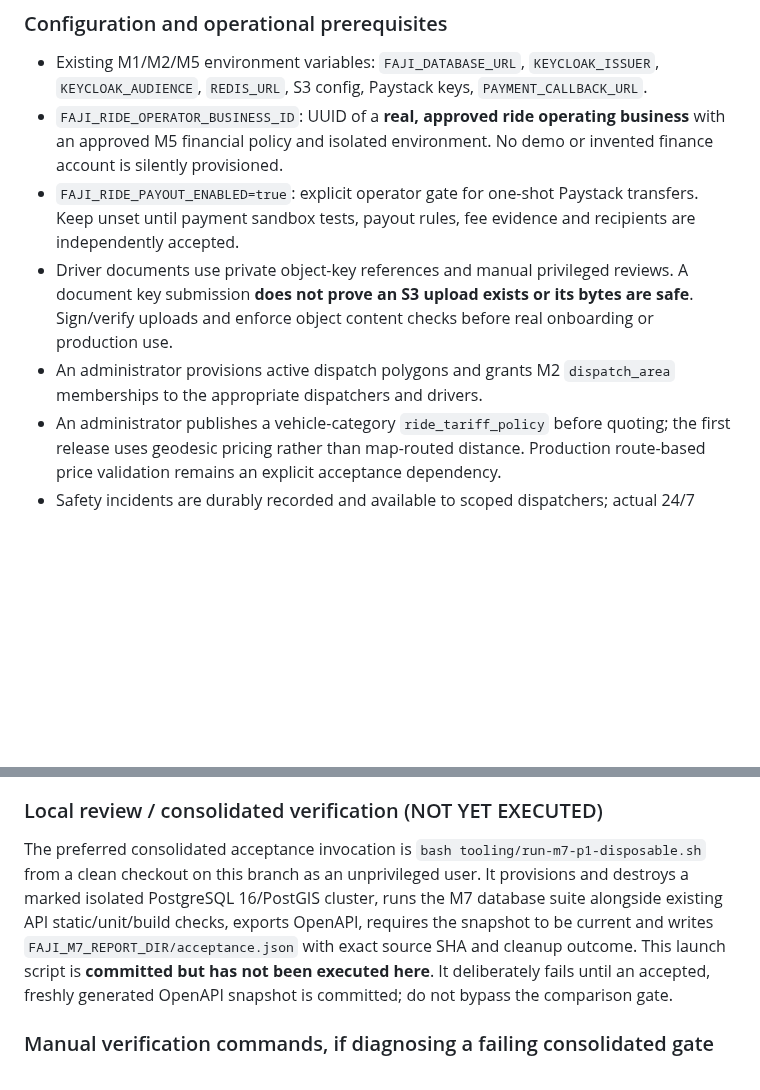
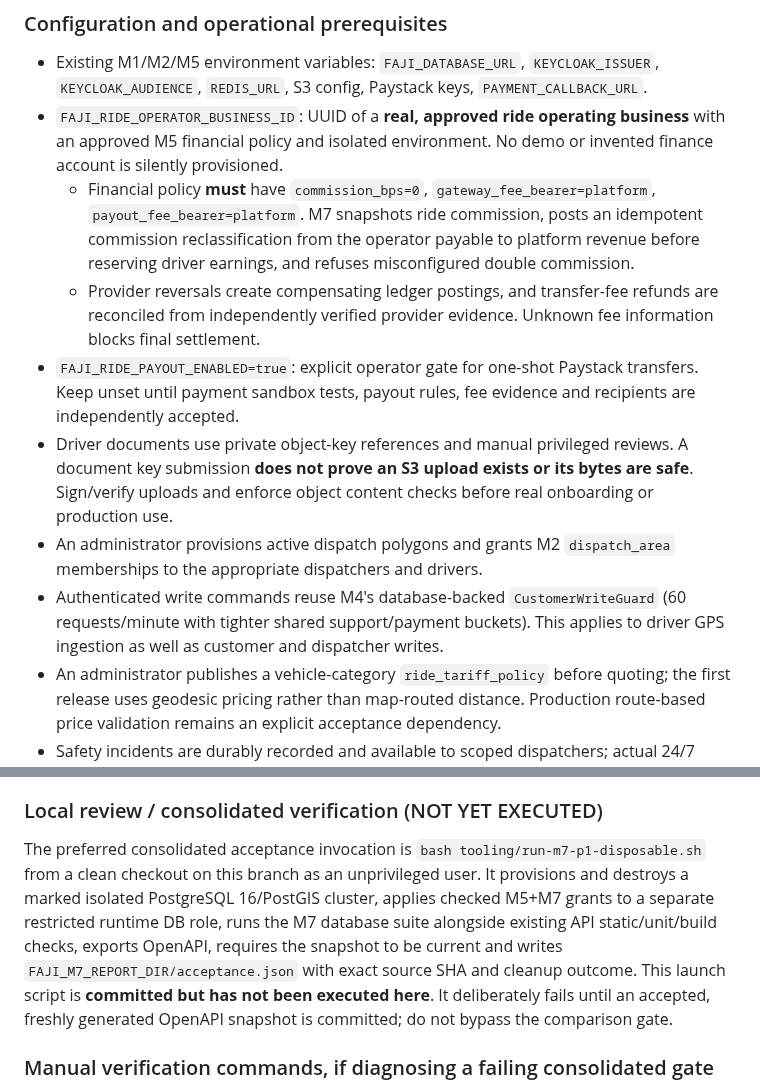
Before and after one commit to fajify1-ai/Fajify, a Markdown page: docs/engineering/PHASE_1_MILESTONE_7_IMPLEMENTATION.md, 2 parts joined by grey strips. GitHub-like rendering; blank space fills up the shorter version.

Commit message:
docs(m7-p1): clarify zero-double-commission policy and restricted runtime gates

```diff
--- a/docs/engineering/PHASE_1_MILESTONE_7_IMPLEMENTATION.md
+++ b/docs/engineering/PHASE_1_MILESTONE_7_IMPLEMENTATION.md
@@ -57,9 +57,12 @@ All protected endpoints require valid bearer identity and active M2 account stat
 
 - Existing M1/M2/M5 environment variables: `FAJI_DATABASE_URL`, `KEYCLOAK_ISSUER`, `KEYCLOAK_AUDIENCE`, `REDIS_URL`, S3 config, Paystack keys, `PAYMENT_CALLBACK_URL`.
 - `FAJI_RIDE_OPERATOR_BUSINESS_ID`: UUID of a **real, approved ride operating business** with an approved M5 financial policy and isolated environment. No demo or invented finance account is silently provisioned.
+  - Financial policy **must** have `commission_bps=0`, `gateway_fee_bearer=platform`, `payout_fee_bearer=platform`. M7 snapshots ride commission, posts an idempotent commission reclassification from the operator payable to platform revenue before reserving driver earnings, and refuses misconfigured double commission.
+  - Provider reversals create compensating ledger postings, and transfer-fee refunds are reconciled from independently verified provider evidence. Unknown fee information blocks final settlement.
 - `FAJI_RIDE_PAYOUT_ENABLED=true`: explicit operator gate for one-shot Paystack transfers. Keep unset until payment sandbox tests, payout rules, fee evidence and recipients are independently accepted.
 - Driver documents use private object-key references and manual privileged reviews. A document key submission **does not prove an S3 upload exists or its bytes are safe**. Sign/verify uploads and enforce object content checks before real onboarding or production use.
 - An administrator provisions active dispatch polygons and grants M2 `dispatch_area` memberships to the appropriate dispatchers and drivers.
+- Authenticated write commands reuse M4's database-backed `CustomerWriteGuard` (60 requests/minute with tighter shared support/payment buckets). This applies to driver GPS ingestion as well as customer and dispatcher writes.
 - An administrator publishes a vehicle-category `ride_tariff_policy` before quoting; the first release uses geodesic pricing rather than map-routed distance. Production route-based price validation remains an explicit acceptance dependency.
 - Safety incidents are durably recorded and available to scoped dispatchers; actual 24/7 emergency staffing, escalation notification delivery and contacts require separate operational acceptance.
 
@@ -76,7 +79,7 @@ Worker safety: it locks ride rows before expiring offers, requeues rides with no
 
 ### Local review / consolidated verification (NOT YET EXECUTED)
 
-The preferred consolidated acceptance invocation is `bash tooling/run-m7-p1-disposable.sh` from a clean checkout on this branch as an unprivileged user. It provisions and destroys a marked isolated PostgreSQL 16/PostGIS cluster, runs the M7 database suite alongside existing API static/unit/build checks, exports OpenAPI, requires the snapshot to be current and writes `FAJI_M7_REPORT_DIR/acceptance.json` with exact source SHA and cleanup outcome. This launch script is **committed but has not been executed here**. It deliberately fails until an accepted, freshly generated OpenAPI snapshot is committed; do not bypass the comparison gate.
+The preferred consolidated acceptance invocation is `bash tooling/run-m7-p1-disposable.sh` from a clean checkout on this branch as an unprivileged user. It provisions and destroys a marked isolated PostgreSQL 16/PostGIS cluster, applies checked M5+M7 grants to a separate restricted runtime DB role, runs the M7 database suite alongside existing API static/unit/build checks, exports OpenAPI, requires the snapshot to be current and writes `FAJI_M7_REPORT_DIR/acceptance.json` with exact source SHA and cleanup outcome. This launch script is **committed but has not been executed here**. It deliberately fails until an accepted, freshly generated OpenAPI snapshot is committed; do not bypass the comparison gate.
 
 ### Manual verification commands, if diagnosing a failing consolidated gate
 
```
